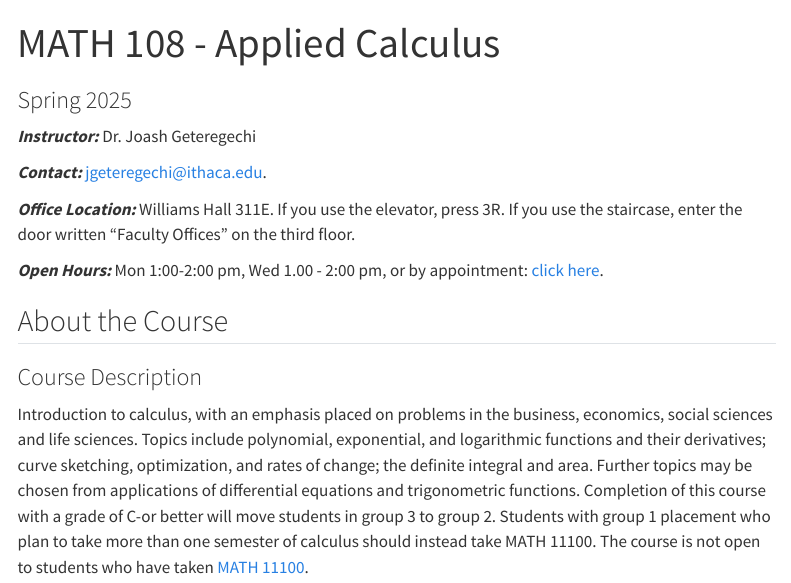
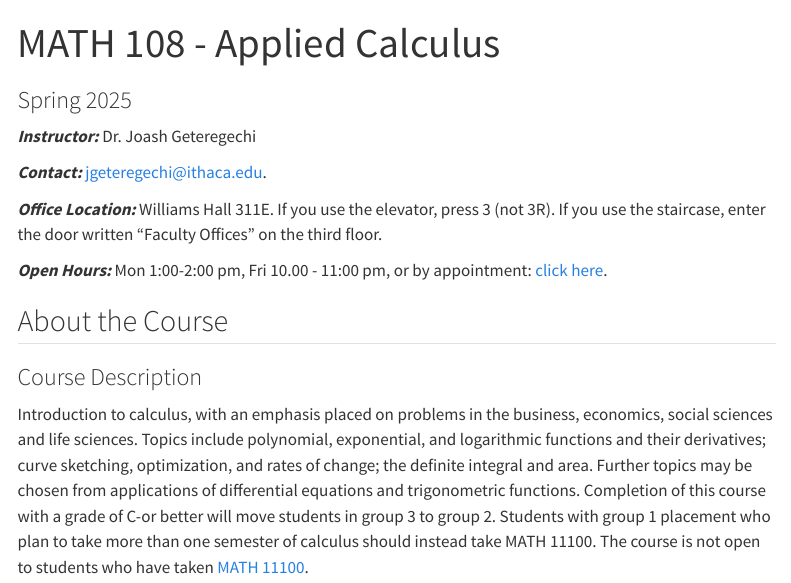
Before and after one commit to jmochogi/calc-I, a Quarto document (course-syllabus.qmd): the page in a window 1100 px wide, from its top. Rendered offline with R 4.5, knitr and Pandoc in place of Quarto, with nearby package versions; menus at the side of the page are left out.

Commit message:
Multiple updates!

```diff
--- a/course-syllabus.qmd
+++ b/course-syllabus.qmd
@@ -10,9 +10,9 @@ format:
 
 ***Contact:*** [jgeteregechi\@ithaca.edu](mailto:jgeteregechi@ithaca.edu).
 
-***Office Location:*** Williams Hall 311E. If you use the elevator, press 3R. If you use the staircase, enter the door written "Faculty Offices" on the third floor.
+***Office Location:*** Williams Hall 311E. If you use the elevator, press 3 (not 3R). If you use the staircase, enter the door written "Faculty Offices" on the third floor.
 
-***Open Hours:*** Mon 1:00-2:00 pm, Wed 1.00 - 2:00 pm, or by appointment: [click here](https://calendly.com/jmochogi/20min).
+***Open Hours:*** Mon 1:00-2:00 pm, Fri 10.00 - 11:00 pm, or by appointment: [click here](https://calendly.com/jmochogi/20min).
 
 ## About the Course
 
```
Also changed, not shown: course-support.qmd (+1 -1 lines), docs/search.json, 4 other files.
